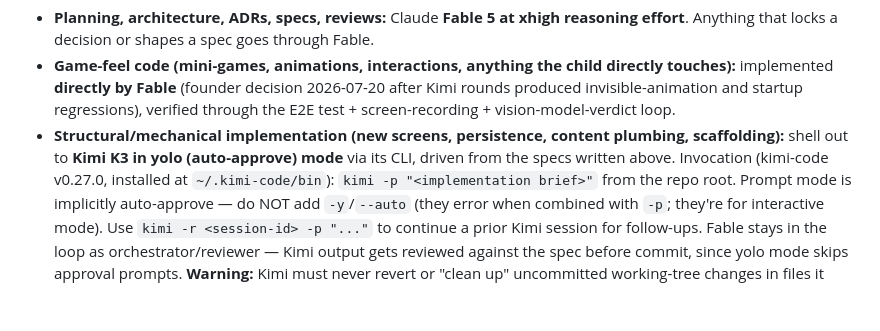
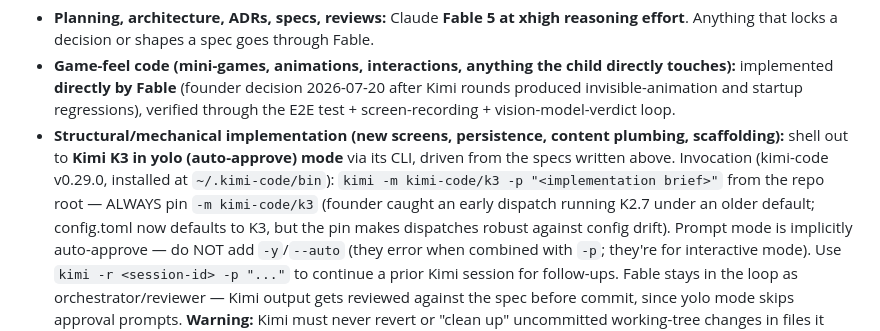
Before and after one commit to realaman90/todllergame-hindi, a Markdown page: CLAUDE.md, the part around the change. Rendered like a GitHub page; blank space fills up the shorter version.

Commit message:
CLAUDE.md: pin Kimi dispatches to K3 (-m kimi-code/k3), kimi-code 0.29.0
Co-Authored-By: Claude Fable 5 <noreply@anthropic.com>
Claude-Session: https://claude.ai/code/session_01TjWQ8VoxXW3BZENGTt81si

```diff
--- a/CLAUDE.md
+++ b/CLAUDE.md
@@ -70,8 +70,11 @@ Which model/mode to use for what kind of work in this repo:
 - **Structural/mechanical implementation (new screens, persistence,
   content plumbing, scaffolding):** shell out to **Kimi K3 in
   yolo (auto-approve) mode** via its CLI, driven from the specs written
-  above. Invocation (kimi-code v0.27.0, installed at `~/.kimi-code/bin`):
-  `kimi -p "<implementation brief>"` from the repo root. Prompt mode is
+  above. Invocation (kimi-code v0.29.0, installed at `~/.kimi-code/bin`):
+  `kimi -m kimi-code/k3 -p "<implementation brief>"` from the repo root —
+  ALWAYS pin `-m kimi-code/k3` (founder caught an early dispatch running
+  K2.7 under an older default; config.toml now defaults to K3, but the
+  pin makes dispatches robust against config drift). Prompt mode is
   implicitly auto-approve — do NOT add `-y`/`--auto` (they error when
   combined with `-p`; they're for interactive mode). Use
   `kimi -r <session-id> -p "..."` to continue a prior Kimi session for
```
